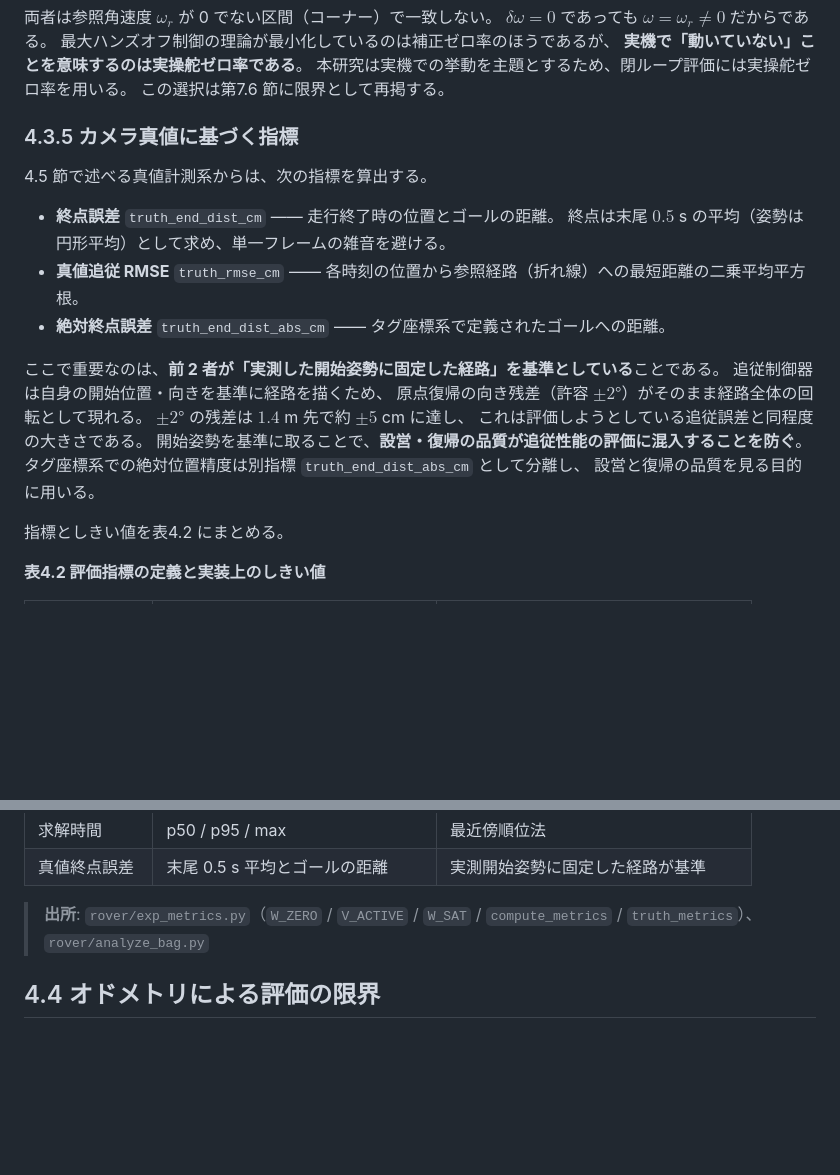
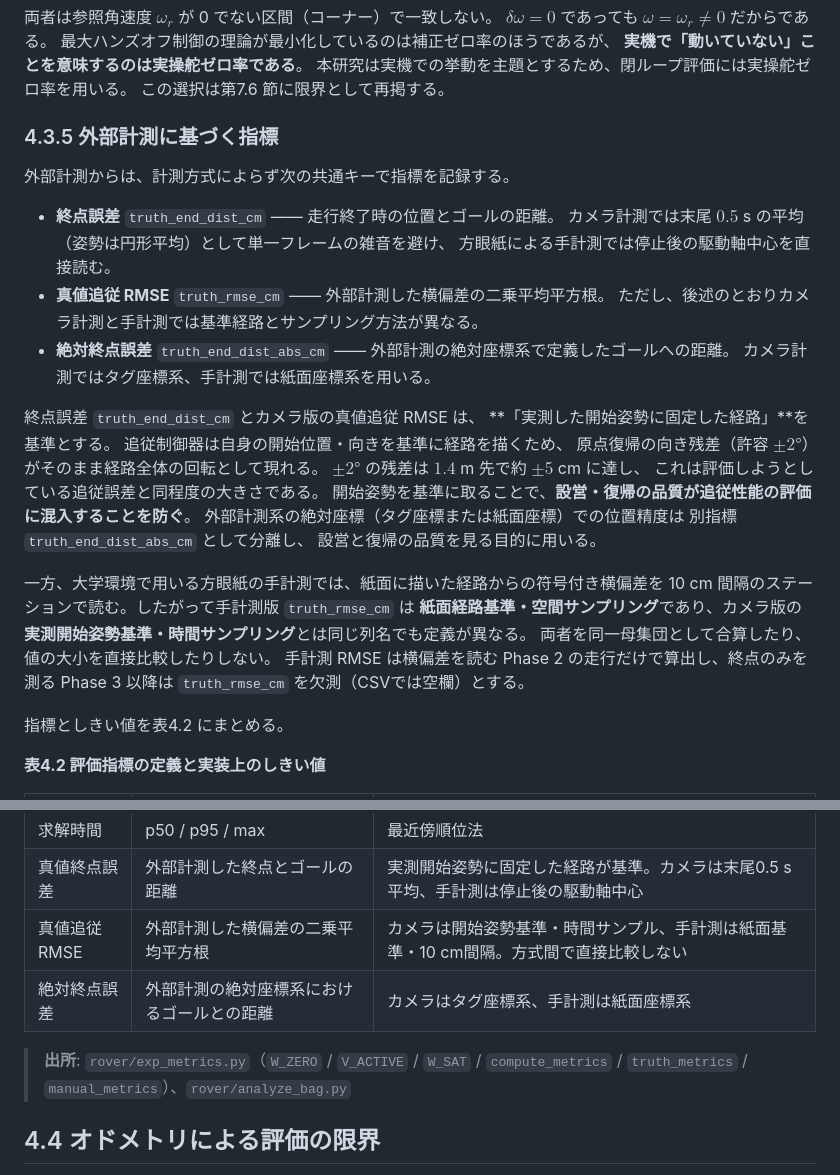
Before and after one commit to KoheiMukogawa/sparse-optimal-control, a Markdown page: docs/thesis/chapter4.md, 2 parts joined by grey strips. Rendered like a GitHub page; blank space fills up the shorter version.

Commit message:
外部計測RMSEの定義差を本文に明記する

```diff
--- a/docs/thesis/chapter4.md
+++ b/docs/thesis/chapter4.md
@@ -203,23 +203,36 @@ $\delta\omega = 0$ であっても $\omega = \omega_r \ne 0$ だからである
 本研究は実機での挙動を主題とするため、閉ループ評価には実操舵ゼロ率を用いる。
 この選択は第7.6 節に限界として再掲する。
 
-### 4.3.5 カメラ真値に基づく指標
+### 4.3.5 外部計測に基づく指標
 
-4.5 節で述べる真値計測系からは、次の指標を算出する。
+外部計測からは、計測方式によらず次の共通キーで指標を記録する。
 
 - **終点誤差** `truth_end_dist_cm` —— 走行終了時の位置とゴールの距離。
-  終点は末尾 $0.5$ s の平均（姿勢は円形平均）として求め、単一フレームの雑音を避ける。
-- **真値追従 RMSE** `truth_rmse_cm` —— 各時刻の位置から参照経路（折れ線）への最短距離の二乗平均平方根。
-- **絶対終点誤差** `truth_end_dist_abs_cm` —— タグ座標系で定義されたゴールへの距離。
+  カメラ計測では末尾 $0.5$ s の平均（姿勢は円形平均）として単一フレームの雑音を避け、
+  方眼紙による手計測では停止後の駆動軸中心を直接読む。
+- **真値追従 RMSE** `truth_rmse_cm` —— 外部計測した横偏差の二乗平均平方根。
+  ただし、後述のとおりカメラ計測と手計測では基準経路とサンプリング方法が異なる。
+- **絶対終点誤差** `truth_end_dist_abs_cm` —— 外部計測の絶対座標系で定義したゴールへの距離。
+  カメラ計測ではタグ座標系、手計測では紙面座標系を用いる。
 
-ここで重要なのは、**前 2 者が「実測した開始姿勢に固定した経路」を基準としている**ことである。
+終点誤差 `truth_end_dist_cm` とカメラ版の真値追従 RMSE は、
+**「実測した開始姿勢に固定した経路」**を基準とする。
 追従制御器は自身の開始位置・向きを基準に経路を描くため、
 原点復帰の向き残差（許容 $\pm 2°$）がそのまま経路全体の回転として現れる。
 $\pm 2°$ の残差は $1.4$ m 先で約 $\pm 5$ cm に達し、
 これは評価しようとしている追従誤差と同程度の大きさである。
 開始姿勢を基準に取ることで、**設営・復帰の品質が追従性能の評価に混入することを防ぐ**。
-タグ座標系での絶対位置精度は別指標 `truth_end_dist_abs_cm` として分離し、
+外部計測系の絶対座標（タグ座標または紙面座標）での位置精度は
+別指標 `truth_end_dist_abs_cm` として分離し、
 設営と復帰の品質を見る目的に用いる。
+
+一方、大学環境で用いる方眼紙の手計測では、紙面に描いた経路からの符号付き横偏差を
+10 cm 間隔のステーションで読む。したがって手計測版 `truth_rmse_cm` は
+**紙面経路基準・空間サンプリング**であり、カメラ版の
+**実測開始姿勢基準・時間サンプリング**とは同じ列名でも定義が異なる。
+両者を同一母集団として合算したり、値の大小を直接比較したりしない。
+手計測 RMSE は横偏差を読む Phase 2 の走行だけで算出し、終点のみを測る Phase 3 以降は
+`truth_rmse_cm` を欠測（CSVでは空欄）とする。
 
 指標としきい値を表4.2 にまとめる。
 
@@ -234,10 +247,12 @@ $\pm 2°$ の残差は $1.4$ m 先で約 $\pm 5$ cm に達し、
 | 飽和率 | $\lvert\omega\rvert > W_{\text{sat}}$ の時間割合 | $W_{\text{sat}} = 1.5$ rad/s（上限の 75 %） |
 | 符号反転 | デッドバンド $W_{\text{zero}}$ 付きの符号変化 | ゼロ近傍の微振動を数えない |
 | 求解時間 | p50 / p95 / max | 最近傍順位法 |
-| 真値終点誤差 | 末尾 0.5 s 平均とゴールの距離 | 実測開始姿勢に固定した経路が基準 |
+| 真値終点誤差 | 外部計測した終点とゴールの距離 | 実測開始姿勢に固定した経路が基準。カメラは末尾0.5 s平均、手計測は停止後の駆動軸中心 |
+| 真値追従 RMSE | 外部計測した横偏差の二乗平均平方根 | カメラは開始姿勢基準・時間サンプル、手計測は紙面基準・10 cm間隔。方式間で直接比較しない |
+| 絶対終点誤差 | 外部計測の絶対座標系におけるゴールとの距離 | カメラはタグ座標系、手計測は紙面座標系 |
 
 > **出所**: `rover/exp_metrics.py`（`W_ZERO` / `V_ACTIVE` / `W_SAT` /
-> `compute_metrics` / `truth_metrics`）、`rover/analyze_bag.py`
+> `compute_metrics` / `truth_metrics` / `manual_metrics`）、`rover/analyze_bag.py`
 
 ## 4.4 オドメトリによる評価の限界
 
```
Also changed, not shown: docs/handoff.md (+3 -4 lines).
